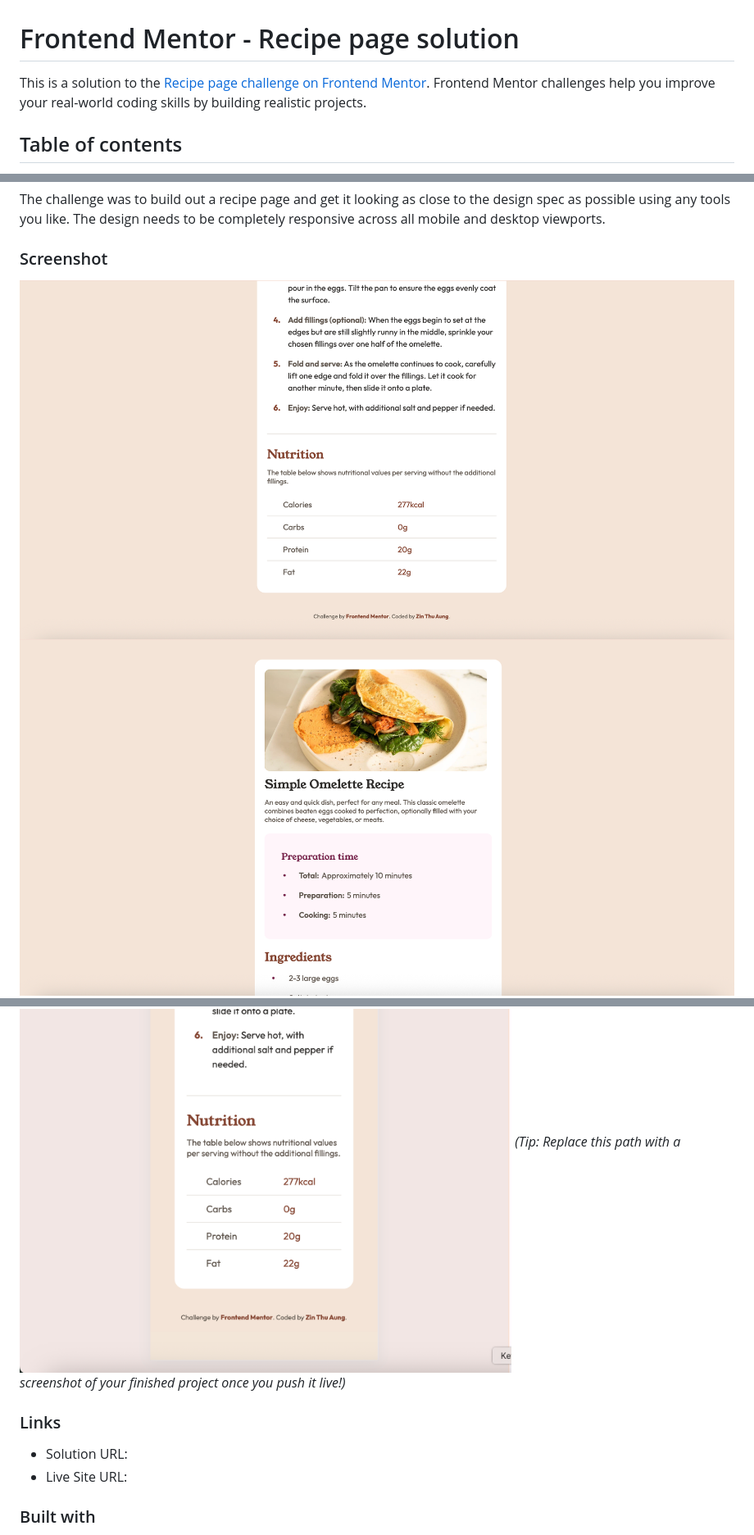
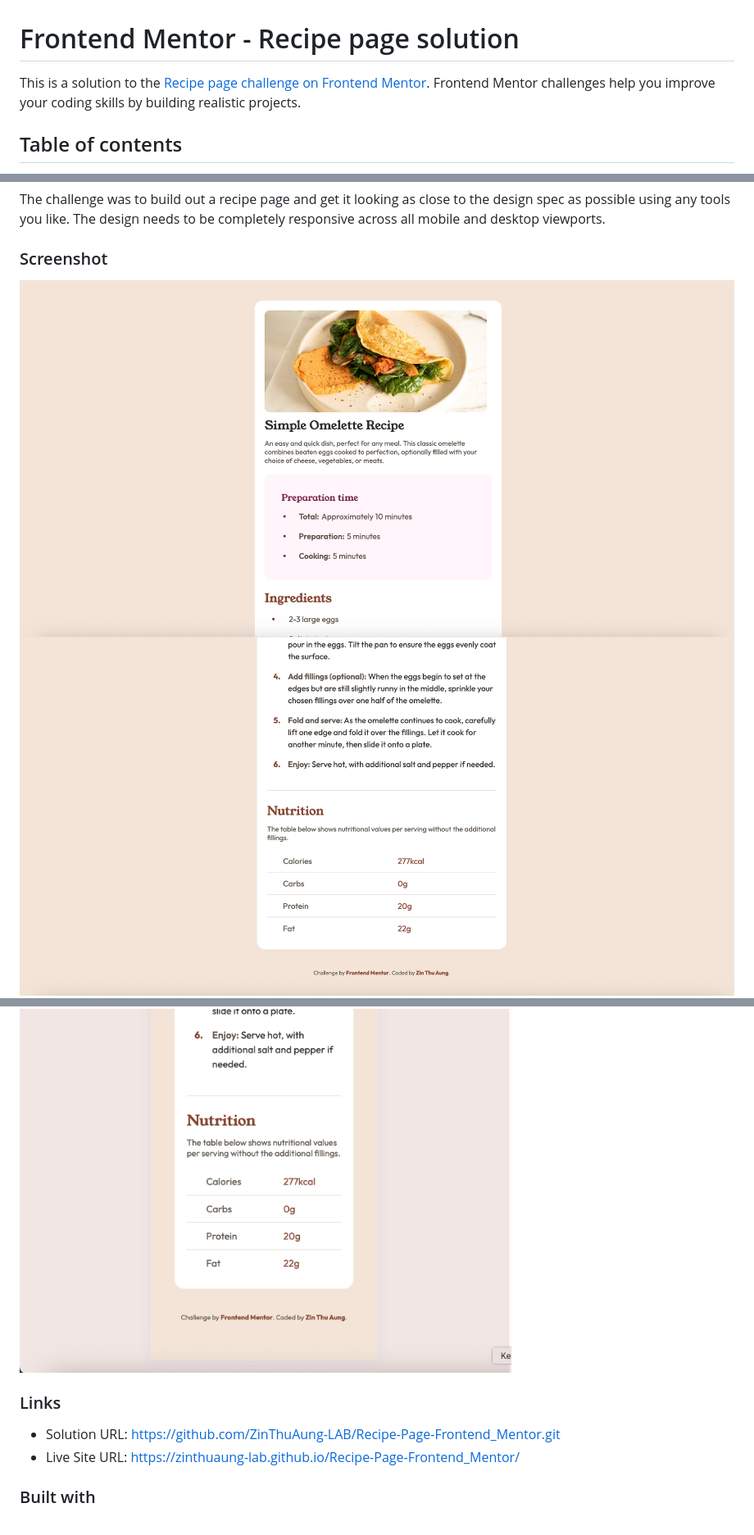
Before and after one commit to ZinThuAung-LAB/Recipe-Page-Frontend_Mentor, a Markdown page: README.md, 3 parts joined by grey strips. Shown at 82% size. Rendered like a GitHub page; pictures changed too: design/desktop-view1.png, design/desktop-view2.png.

Commit message:
fix desktop-view order in README.md

```diff
--- a/README.md
+++ b/README.md
@@ -1,6 +1,6 @@
 # Frontend Mentor - Recipe page solution
 
-This is a solution to the [Recipe page challenge on Frontend Mentor](https://www.frontendmentor.io/challenges/recipe-page-Ki5UXg6N9M). Frontend Mentor challenges help you improve your real-world coding skills by building realistic projects.
+This is a solution to the [Recipe page challenge on Frontend Mentor](https://www.frontendmentor.io/challenges/recipe-page-KiTsR8QQKm). Frontend Mentor challenges help you improve your coding skills by building realistic projects.
 
 ## Table of contents
 
@@ -23,12 +23,11 @@ The challenge was to build out a recipe page and get it looking as close to the
 ![](./design/desktop-view2.png)
 ![](./design/mobile-view1.png)
 ![](./design/mobile-view2.png)
-*(Tip: Replace this path with a screenshot of your finished project once you push it live!)*
 
 ### Links
 
-- Solution URL:
-- Live Site URL:
+- Solution URL: [https://github.com/ZinThuAung-LAB/Recipe-Page-Frontend_Mentor.git](https://github.com/ZinThuAung-LAB/Recipe-Page-Frontend_Mentor.git)
+- Live Site URL: [https://zinthuaung-lab.github.io/Recipe-Page-Frontend_Mentor/](https://zinthuaung-lab.github.io/Recipe-Page-Frontend_Mentor/)
 
 
 ### Built with
```
